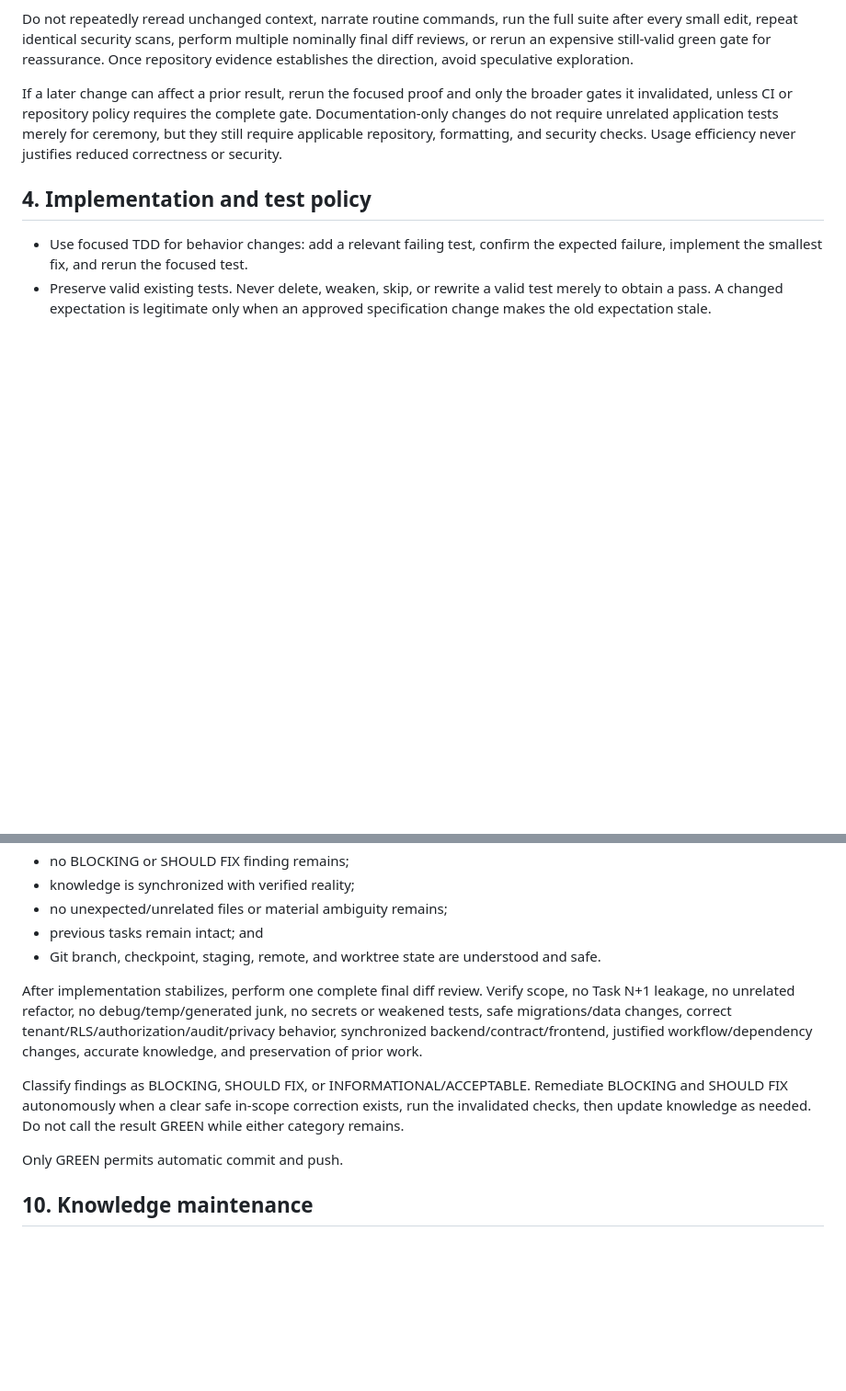
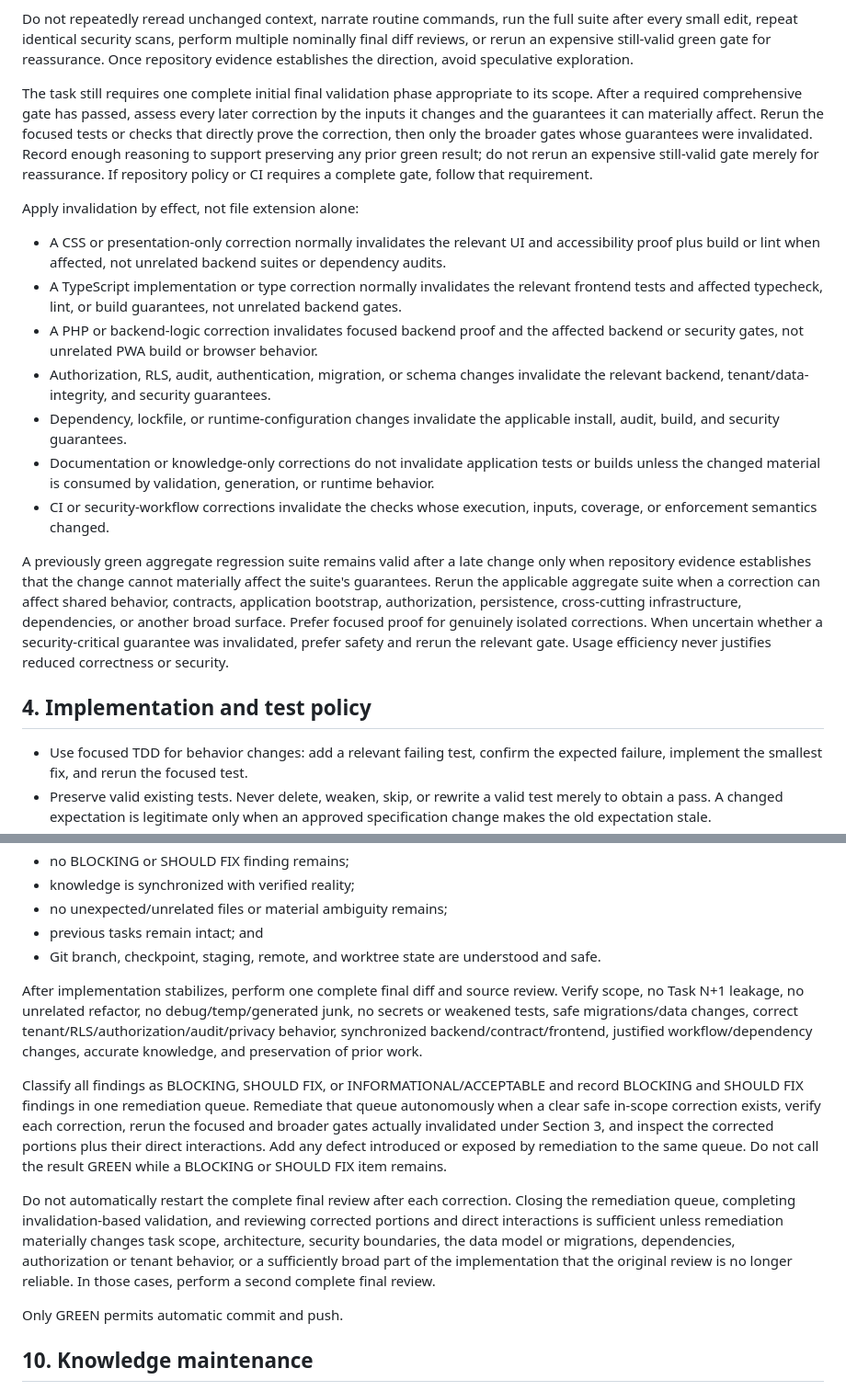
Before and after one commit to Fern-star-cloud/MSprout, a Markdown page: AGENTS.md, 2 parts joined by grey strips. Shown at 92% size. GitHub-like rendering; blank space fills up the shorter version.

Commit message:
chore: optimize agent validation workflow

```diff
--- a/AGENTS.md
+++ b/AGENTS.md
@@ -52,7 +52,19 @@ Use this default lifecycle:
 
 Do not repeatedly reread unchanged context, narrate routine commands, run the full suite after every small edit, repeat identical security scans, perform multiple nominally final diff reviews, or rerun an expensive still-valid green gate for reassurance. Once repository evidence establishes the direction, avoid speculative exploration.
 
-If a later change can affect a prior result, rerun the focused proof and only the broader gates it invalidated, unless CI or repository policy requires the complete gate. Documentation-only changes do not require unrelated application tests merely for ceremony, but they still require applicable repository, formatting, and security checks. Usage efficiency never justifies reduced correctness or security.
+The task still requires one complete initial final validation phase appropriate to its scope. After a required comprehensive gate has passed, assess every later correction by the inputs it changes and the guarantees it can materially affect. Rerun the focused tests or checks that directly prove the correction, then only the broader gates whose guarantees were invalidated. Record enough reasoning to support preserving any prior green result; do not rerun an expensive still-valid gate merely for reassurance. If repository policy or CI requires a complete gate, follow that requirement.
+
+Apply invalidation by effect, not file extension alone:
+
+- A CSS or presentation-only correction normally invalidates the relevant UI and accessibility proof plus build or lint when affected, not unrelated backend suites or dependency audits.
+- A TypeScript implementation or type correction normally invalidates the relevant frontend tests and affected typecheck, lint, or build guarantees, not unrelated backend gates.
+- A PHP or backend-logic correction invalidates focused backend proof and the affected backend or security gates, not unrelated PWA build or browser behavior.
+- Authorization, RLS, audit, authentication, migration, or schema changes invalidate the relevant backend, tenant/data-integrity, and security guarantees.
+- Dependency, lockfile, or runtime-configuration changes invalidate the applicable install, audit, build, and security guarantees.
+- Documentation or knowledge-only corrections do not invalidate application tests or builds unless the changed material is consumed by validation, generation, or runtime behavior.
+- CI or security-workflow corrections invalidate the checks whose execution, inputs, coverage, or enforcement semantics changed.
+
+A previously green aggregate regression suite remains valid after a late change only when repository evidence establishes that the change cannot materially affect the suite's guarantees. Rerun the applicable aggregate suite when a correction can affect shared behavior, contracts, application bootstrap, authorization, persistence, cross-cutting infrastructure, dependencies, or another broad surface. Prefer focused proof for genuinely isolated corrections. When uncertain whether a security-critical guarantee was invalidated, prefer safety and rerun the relevant gate. Usage efficiency never justifies reduced correctness or security.
 
 ## 4. Implementation and test policy
 
@@ -181,9 +197,11 @@ GREEN requires all applicable conditions:
 - previous tasks remain intact; and
 - Git branch, checkpoint, staging, remote, and worktree state are understood and safe.
 
-After implementation stabilizes, perform one complete final diff review. Verify scope, no Task N+1 leakage, no unrelated refactor, no debug/temp/generated junk, no secrets or weakened tests, safe migrations/data changes, correct tenant/RLS/authorization/audit/privacy behavior, synchronized backend/contract/frontend, justified workflow/dependency changes, accurate knowledge, and preservation of prior work.
+After implementation stabilizes, perform one complete final diff and source review. Verify scope, no Task N+1 leakage, no unrelated refactor, no debug/temp/generated junk, no secrets or weakened tests, safe migrations/data changes, correct tenant/RLS/authorization/audit/privacy behavior, synchronized backend/contract/frontend, justified workflow/dependency changes, accurate knowledge, and preservation of prior work.
 
-Classify findings as BLOCKING, SHOULD FIX, or INFORMATIONAL/ACCEPTABLE. Remediate BLOCKING and SHOULD FIX autonomously when a clear safe in-scope correction exists, run the invalidated checks, then update knowledge as needed. Do not call the result GREEN while either category remains.
+Classify all findings as BLOCKING, SHOULD FIX, or INFORMATIONAL/ACCEPTABLE and record BLOCKING and SHOULD FIX findings in one remediation queue. Remediate that queue autonomously when a clear safe in-scope correction exists, verify each correction, rerun the focused and broader gates actually invalidated under Section 3, and inspect the corrected portions plus their direct interactions. Add any defect introduced or exposed by remediation to the same queue. Do not call the result GREEN while a BLOCKING or SHOULD FIX item remains.
+
+Do not automatically restart the complete final review after each correction. Closing the remediation queue, completing invalidation-based validation, and reviewing corrected portions and direct interactions is sufficient unless remediation materially changes task scope, architecture, security boundaries, the data model or migrations, dependencies, authorization or tenant behavior, or a sufficiently broad part of the implementation that the original review is no longer reliable. In those cases, perform a second complete final review.
 
 Only GREEN permits automatic commit and push.
 
```
Also changed, not shown: other parts of AGENTS.md (+5 -1 lines).
